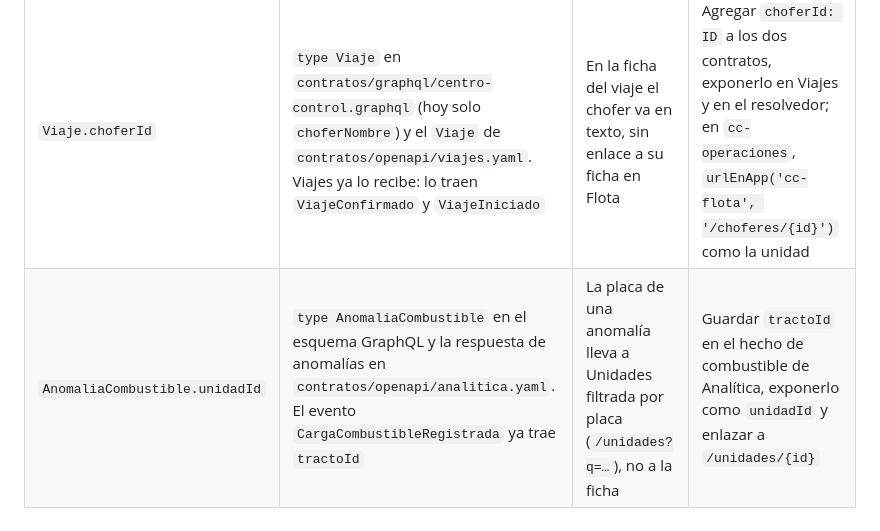
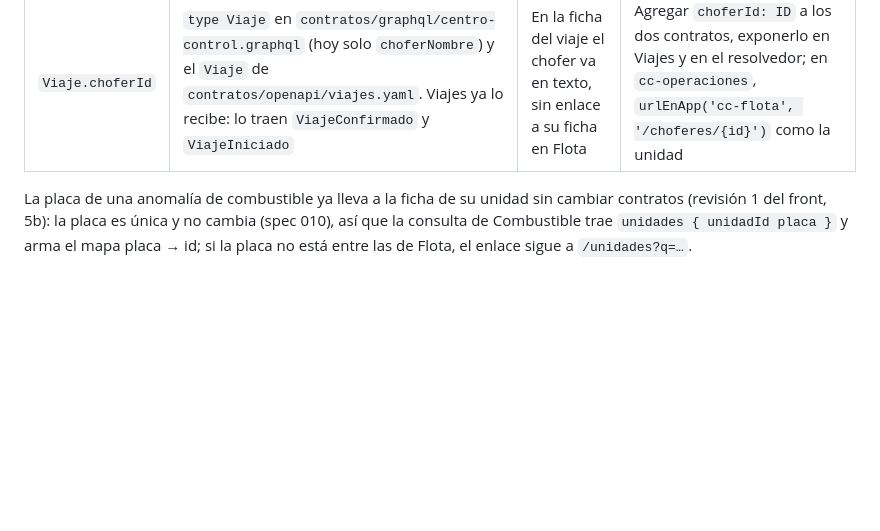
Before and after one commit to Alba-Tab/Sw2_SegundoParcial, a Markdown page: specs/pendientes-frontend-web.md, the part around the change. Drawn GitHub-style; blank space fills up the shorter version.

Commit message:
docs(specs): anota el estado de la revisión 1 del front y el enlace de combustible sin contrato

```diff
--- a/specs/pendientes-frontend-web.md
+++ b/specs/pendientes-frontend-web.md
@@ -74,4 +74,5 @@ Convención propuesta para todas: la mutación recibe `claveIdempotencia: ID!` y
 | Falta | Dónde | Efecto hoy | Arreglo (contratos primero) |
 |---|---|---|---|
 | `Viaje.choferId` | `type Viaje` en `contratos/graphql/centro-control.graphql` (hoy solo `choferNombre`) y el `Viaje` de `contratos/openapi/viajes.yaml`. Viajes ya lo recibe: lo traen `ViajeConfirmado` y `ViajeIniciado` | En la ficha del viaje el chofer va en texto, sin enlace a su ficha en Flota | Agregar `choferId: ID` a los dos contratos, exponerlo en Viajes y en el resolvedor; en `cc-operaciones`, `urlEnApp('cc-flota', '/choferes/{id}')` como la unidad |
-| `AnomaliaCombustible.unidadId` | `type AnomaliaCombustible` en el esquema GraphQL y la respuesta de anomalías en `contratos/openapi/analitica.yaml`. El evento `CargaCombustibleRegistrada` ya trae `tractoId` | La placa de una anomalía lleva a Unidades filtrada por placa (`/unidades?q=…`), no a la ficha | Guardar `tractoId` en el hecho de combustible de Analítica, exponerlo como `unidadId` y enlazar a `/unidades/{id}` |
+
+La placa de una anomalía de combustible ya lleva a la ficha de su unidad sin cambiar contratos (revisión 1 del front, 5b): la placa es única y no cambia (spec 010), así que la consulta de Combustible trae `unidades { unidadId placa }` y arma el mapa placa → id; si la placa no está entre las de Flota, el enlace sigue a `/unidades?q=…`.
```
Also changed, not shown: specs/plan-critica-ux.md (+1 -1 lines), specs/revisiones/critica-revision-1-front.md (added, +99 -0 lines).
